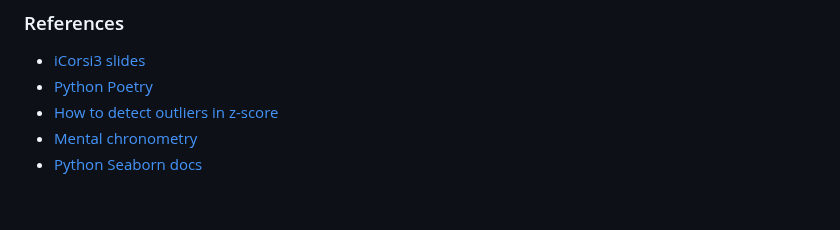
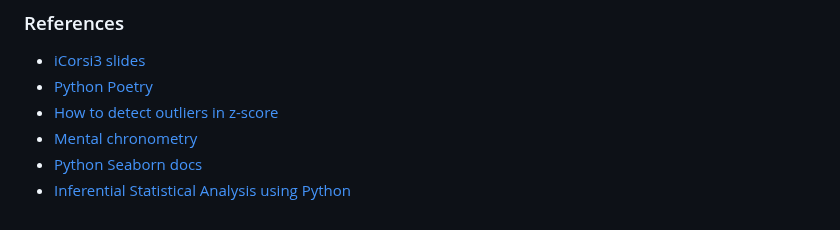
Before and after one commit to Giulio2002/Experimentation-and-Evaluation-1, a Markdown page: assignment-2/README.md, the part around the change. Rendered like a GitHub page.

Commit message:
docs: reference to python description of t value
Signed-off-by: Jeferson Morales Mariciano <jeferson.morales.mariciano@gmail.com>

```diff
--- a/assignment-2/README.md
+++ b/assignment-2/README.md
@@ -144,3 +144,4 @@ inferential statistical analysis to prove experiment hypothesis.
 -   [How to detect outliers in z-score](https://www.machinelearningplus.com/machine-learning/how-to-detect-outliers-with-z-score/)
 -   [Mental chronometry](https://en.wikipedia.org/wiki/Mental_chronometry#References)
 -   [Python Seaborn docs](https://seaborn.pydata.org/)
+-   [Inferential Statistical Analysis using Python](https://brainalystacademy.com/inferential-statistics-in-python/)
```
